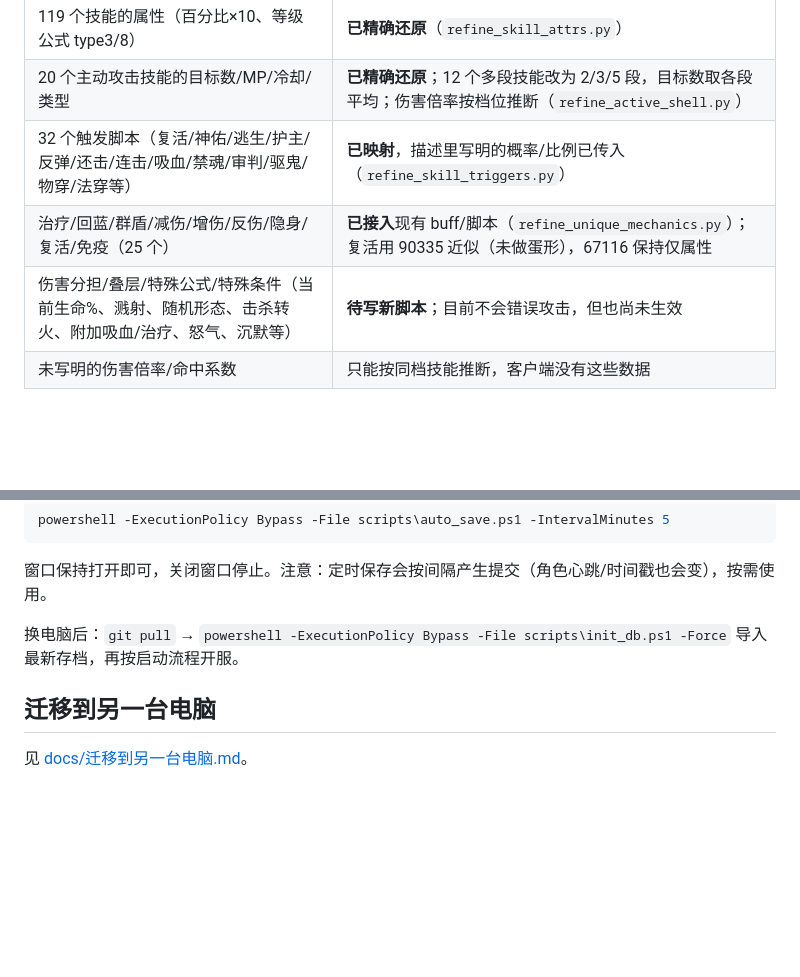
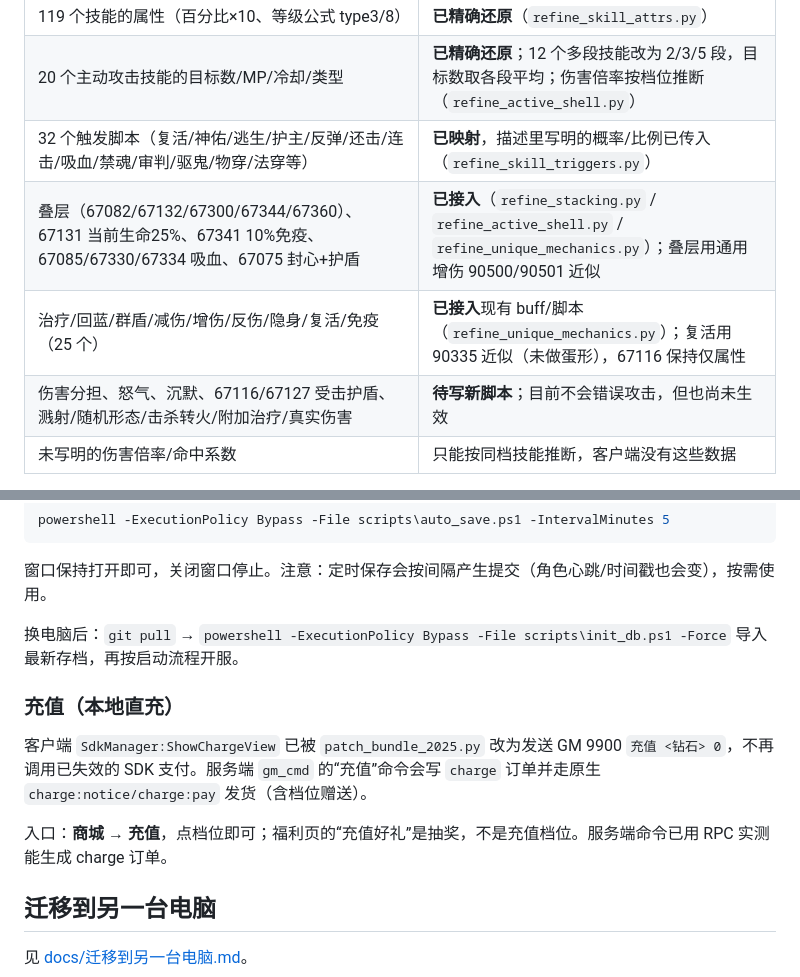
Before and after one commit to guaidancc-web/XCQY, a Markdown page: README.md, 2 parts joined by grey strips. Drawn GitHub-style; blank space fills up the shorter version.

Commit message:
README: 记录充值直充与第六批技能进度

```diff
--- a/README.md
+++ b/README.md
@@ -97,8 +97,9 @@ python local_server/patch_pets_2025.py --install  # 服务端 + 差分验证 +
 | 119 个技能的属性（百分比×10、等级公式 type3/8） | **已精确还原**（`refine_skill_attrs.py`） |
 | 20 个主动攻击技能的目标数/MP/冷却/类型 | **已精确还原**；12 个多段技能改为 2/3/5 段，目标数取各段平均；伤害倍率按档位推断（`refine_active_shell.py`） |
 | 32 个触发脚本（复活/神佑/逃生/护主/反弹/还击/连击/吸血/禁魂/审判/驱鬼/物穿/法穿等） | **已映射**，描述里写明的概率/比例已传入（`refine_skill_triggers.py`） |
+| 叠层（67082/67132/67300/67344/67360）、67131 当前生命25%、67341 10%免疫、67085/67330/67334 吸血、67075 封心+护盾 | **已接入**（`refine_stacking.py` / `refine_active_shell.py` / `refine_unique_mechanics.py`）；叠层用通用增伤 90500/90501 近似 |
 | 治疗/回蓝/群盾/减伤/增伤/反伤/隐身/复活/免疫（25 个） | **已接入**现有 buff/脚本（`refine_unique_mechanics.py`）；复活用 90335 近似（未做蛋形），67116 保持仅属性 |
-| 伤害分担/叠层/特殊公式/特殊条件（当前生命%、溅射、随机形态、击杀转火、附加吸血/治疗、怒气、沉默等） | **待写新脚本**；目前不会错误攻击，但也尚未生效 |
+| 伤害分担、怒气、沉默、67116/67127 受击护盾、溅射/随机形态/击杀转火/附加治疗/真实伤害 | **待写新脚本**；目前不会错误攻击，但也尚未生效 |
 | 未写明的伤害倍率/命中系数 | 只能按同档技能推断，客户端没有这些数据 |
 
 第三阶段脚本：`refine_skill_triggers.py`（触发）与 `refine_unique_mechanics.py`（治疗/护盾等），可重复执行；旧调用点差分验证必须保持 0 回归。
@@ -157,6 +158,12 @@ powershell -ExecutionPolicy Bypass -File scripts\auto_save.ps1 -IntervalMinutes
 
 换电脑后：`git pull` → `powershell -ExecutionPolicy Bypass -File scripts\init_db.ps1 -Force` 导入最新存档，再按启动流程开服。
 
+### 充值（本地直充）
+
+客户端 `SdkManager:ShowChargeView` 已被 `patch_bundle_2025.py` 改为发送 GM 9900 `充值 <钻石> 0`，不再调用已失效的 SDK 支付。服务端 `gm_cmd` 的“充值”命令会写 `charge` 订单并走原生 `charge:notice/charge:pay` 发货（含档位赠送）。
+
+入口：**商城 → 充值**，点档位即可；福利页的“充值好礼”是抽奖，不是充值档位。服务端命令已用 RPC 实测能生成 charge 订单。
+
 ## 迁移到另一台电脑
 
 见 [docs/迁移到另一台电脑.md](docs/迁移到另一台电脑.md)。
```
